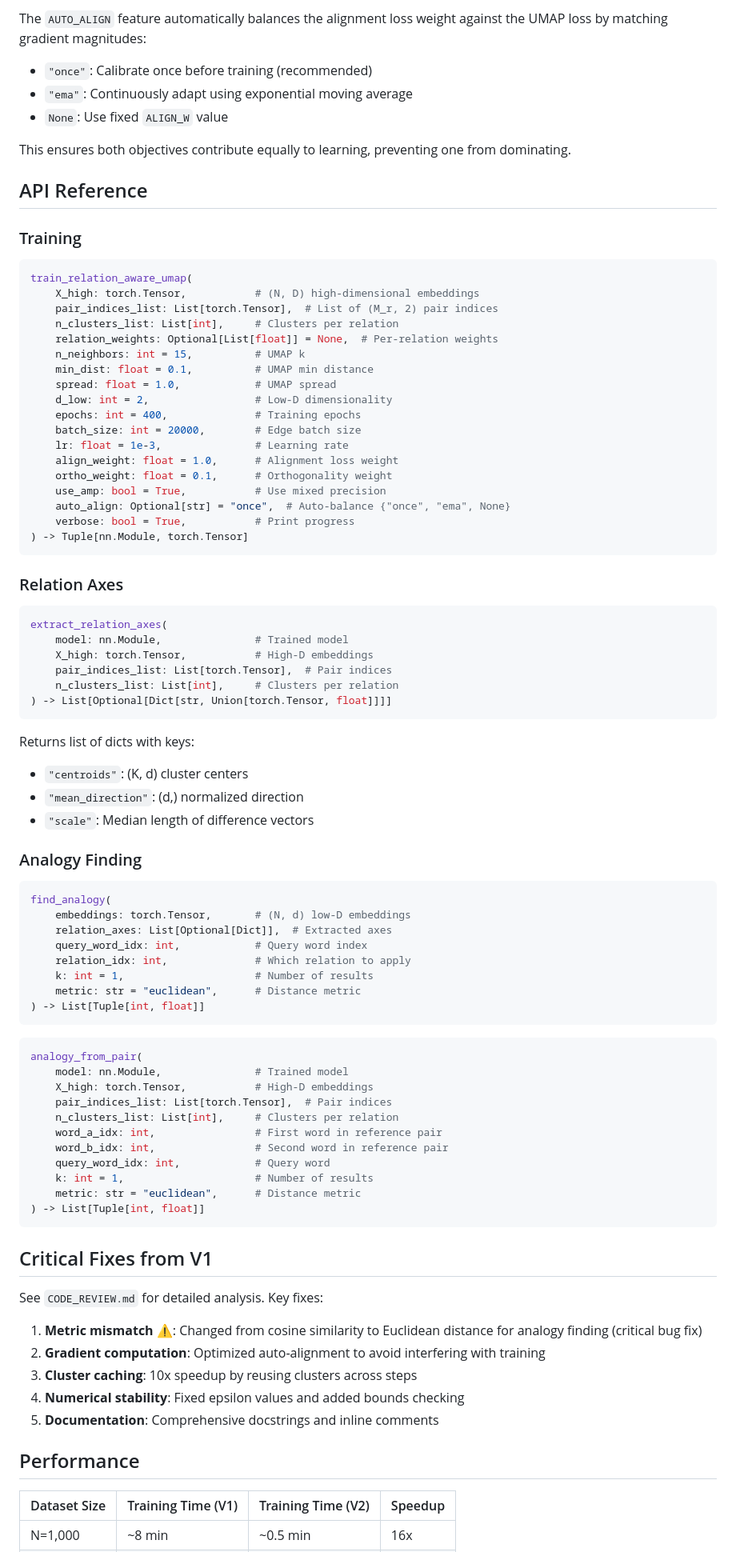
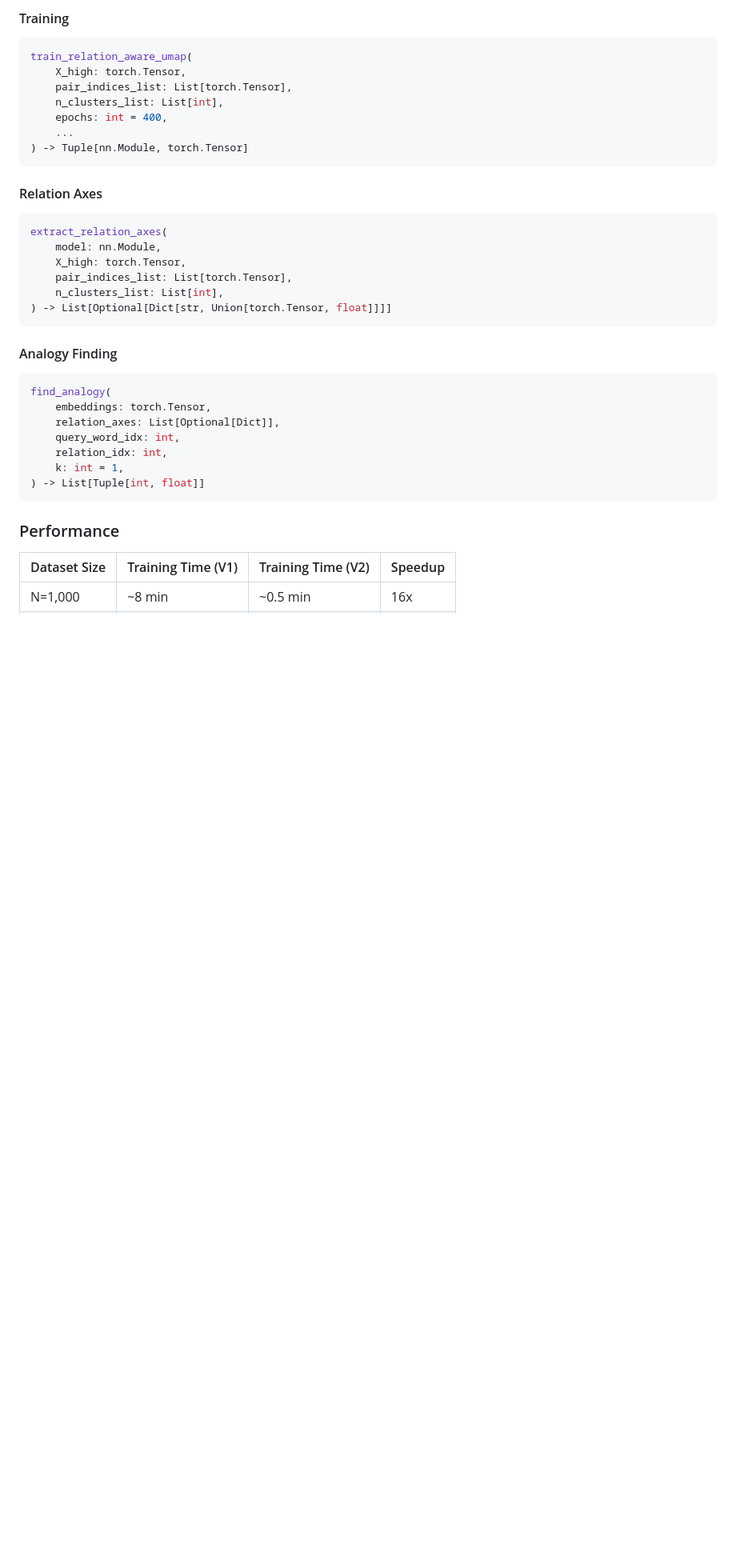
Before and after one commit to Wesley1600/ClaudeCodeFrameWork, a Markdown page: README.md, the part around one of its changes. Shown at 80% size. GitHub-like rendering; blank space fills up the shorter version.

````diff
--- a/README.md
+++ b/README.md
@@ -293,91 +407,37 @@ KMEANS_UPDATE_FREQ = 10  # Update clusters every N steps
 
-The `AUTO_ALIGN` feature automatically balances the alignment loss weight against the UMAP loss by matching gradient magnitudes:
-
-- `"once"`: Calibrate once before training (recommended)
-- `"ema"`: Continuously adapt using exponential moving average
-- `None`: Use fixed `ALIGN_W` value
-
-This ensures both objectives contribute equally to learning, preventing one from dominating.
-
-## API Reference
-
-### Training
-
+#### Training
 ```python
 train_relation_aware_umap(
-    X_high: torch.Tensor,           # (N, D) high-dimensional embeddings
-    pair_indices_list: List[torch.Tensor],  # List of (M_r, 2) pair indices
-    n_clusters_list: List[int],     # Clusters per relation
-    relation_weights: Optional[List[float]] = None,  # Per-relation weights
-    n_neighbors: int = 15,          # UMAP k
-    min_dist: float = 0.1,          # UMAP min distance
-    spread: float = 1.0,            # UMAP spread
-    d_low: int = 2,                 # Low-D dimensionality
-    epochs: int = 400,              # Training epochs
-    batch_size: int = 20000,        # Edge batch size
-    lr: float = 1e-3,               # Learning rate
-    align_weight: float = 1.0,      # Alignment loss weight
-    ortho_weight: float = 0.1,      # Orthogonality weight
-    use_amp: bool = True,           # Use mixed precision
-    auto_align: Optional[str] = "once",  # Auto-balance {"once", "ema", None}
-    verbose: bool = True,           # Print progress
+    X_high: torch.Tensor,
+    pair_indices_list: List[torch.Tensor],
+    n_clusters_list: List[int],
+    epochs: int = 400,
+    ...
 ) -> Tuple[nn.Module, torch.Tensor]
 ```
 
-### Relation Axes
-
+#### Relation Axes
 ```python
 extract_relation_axes(
-    model: nn.Module,               # Trained model
-    X_high: torch.Tensor,           # High-D embeddings
-    pair_indices_list: List[torch.Tensor],  # Pair indices
-    n_clusters_list: List[int],     # Clusters per relation
+    model: nn.Module,
+    X_high: torch.Tensor,
+    pair_indices_list: List[torch.Tensor],
+    n_clusters_list: List[int],
 ) -> List[Optional[Dict[str, Union[torch.Tensor, float]]]]
 ```
 
-Returns list of dicts with keys:
-- `"centroids"`: (K, d) cluster centers
-- `"mean_direction"`: (d,) normalized direction
-- `"scale"`: Median length of difference vectors
-
-### Analogy Finding
-
+#### Analogy Finding
 ```python
 find_analogy(
-    embeddings: torch.Tensor,       # (N, d) low-D embeddings
-    relation_axes: List[Optional[Dict]],  # Extracted axes
-    query_word_idx: int,            # Query word index
-    relation_idx: int,              # Which relation to apply
-    k: int = 1,                     # Number of results
-    metric: str = "euclidean",      # Distance metric
+    embeddings: torch.Tensor,
+    relation_axes: List[Optional[Dict]],
+    query_word_idx: int,
+    relation_idx: int,
+    k: int = 1,
 ) -> List[Tuple[int, float]]
 ```
 
-```python
-analogy_from_pair(
-    model: nn.Module,               # Trained model
-    X_high: torch.Tensor,           # High-D embeddings
-    pair_indices_list: List[torch.Tensor],  # Pair indices
-    n_clusters_list: List[int],     # Clusters per relation
-    word_a_idx: int,                # First word in reference pair
-    word_b_idx: int,                # Second word in reference pair
-    query_word_idx: int,            # Query word
-    k: int = 1,                     # Number of results
-    metric: str = "euclidean",      # Distance metric
-) -> List[Tuple[int, float]]
-```
-
-## Critical Fixes from V1
-
-See `CODE_REVIEW.md` for detailed analysis. Key fixes:
-
-1. **Metric mismatch** ⚠️: Changed from cosine similarity to Euclidean distance for analogy finding (critical bug fix)
-2. **Gradient computation**: Optimized auto-alignment to avoid interfering with training
-3. **Cluster caching**: 10x speedup by reusing clusters across steps
-4. **Numerical stability**: Fixed epsilon values and added bounds checking
-5. **Documentation**: Comprehensive docstrings and inline comments
-
-## Performance
+### Performance
 
 | Dataset Size | Training Time (V1) | Training Time (V2) | Speedup |
 |--------------|--------------------|--------------------|---------|
````
Also changed, not shown: other parts of README.md (+285 -329 lines).
